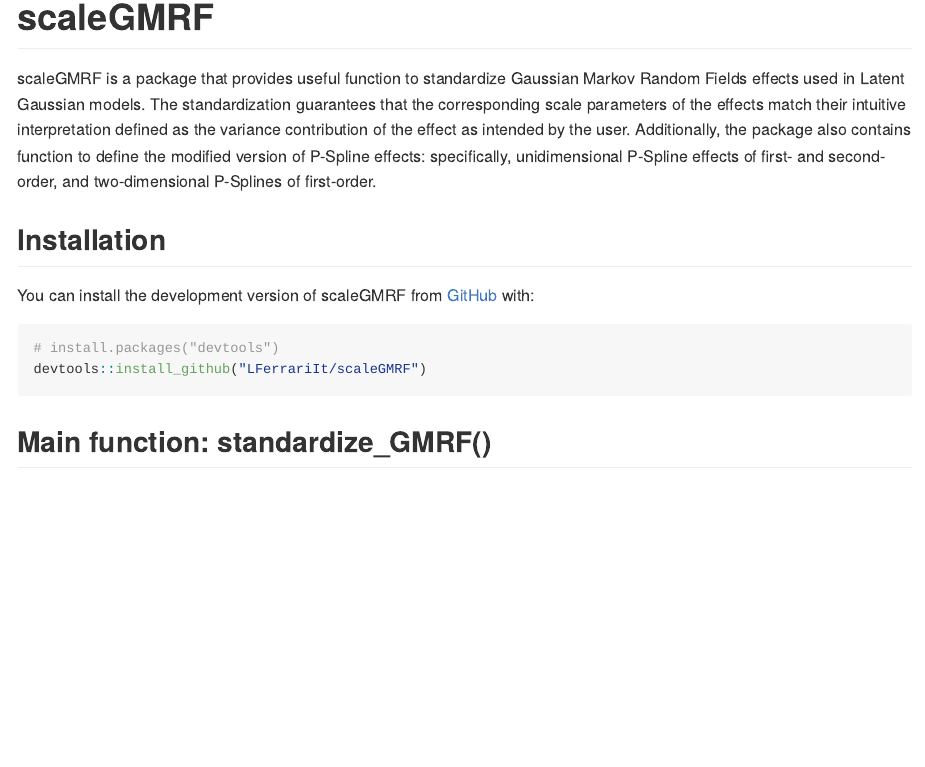
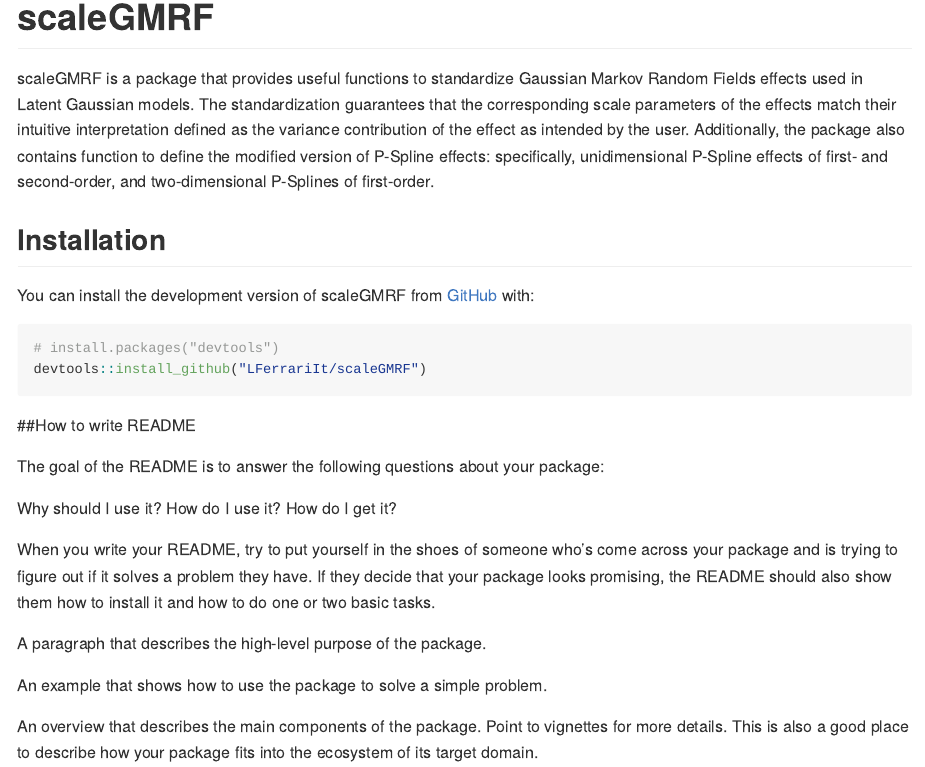
Before and after one commit to LFerrariIt/scaleGMRF, an R Markdown document (README.Rmd): the page in a window 1100 px wide, from its top. The pictures show the output file README.md that the author committed with the source, drawn offline in the style of GitHub.

Commit message:
Change README

````diff
--- a/README.Rmd
+++ b/README.Rmd
@@ -18,7 +18,7 @@
 <!-- badges: start -->
 <!-- badges: end -->
 
-scaleGMRF is a package that provides useful function to standardize Gaussian Markov Random Fields effects  used in Latent Gaussian models. The standardization guarantees that the corresponding scale parameters of the effects match their intuitive interpretation defined as the variance contribution of the effect as intended by the user. Additionally, the package also contains function to define the modified version of P-Spline effects: specifically, unidimensional P-Spline effects of first- and second-order, and two-dimensional P-Splines of first-order.
+scaleGMRF is a package that provides useful functions to standardize Gaussian Markov Random Fields effects  used in Latent Gaussian models. The standardization guarantees that the corresponding scale parameters of the effects match their intuitive interpretation defined as the variance contribution of the effect as intended by the user. Additionally, the package also contains function to define the modified version of P-Spline effects: specifically, unidimensional P-Spline effects of first- and second-order, and two-dimensional P-Splines of first-order.
 
 ## Installation
 
@@ -29,6 +29,18 @@
 devtools::install_github("LFerrariIt/scaleGMRF")
 ```
 
-## Main function: standardize_GMRF()
+##How to write README
 
-???
+The goal of the README is to answer the following questions about your package:
+
+Why should I use it?
+How do I use it?
+How do I get it?
+
+When you write your README, try to put yourself in the shoes of someone who’s come across your package and is trying to figure out if it solves a problem they have. If they decide that your package looks promising, the README should also show them how to install it and how to do one or two basic tasks.
+
+A paragraph that describes the high-level purpose of the package.
+
+An example that shows how to use the package to solve a simple problem.
+
+An overview that describes the main components of the package. Point to vignettes for more details. This is also a good place to describe how your package fits into the ecosystem of its target domain.
````
Also changed, not shown: README.md, 2 other files.
